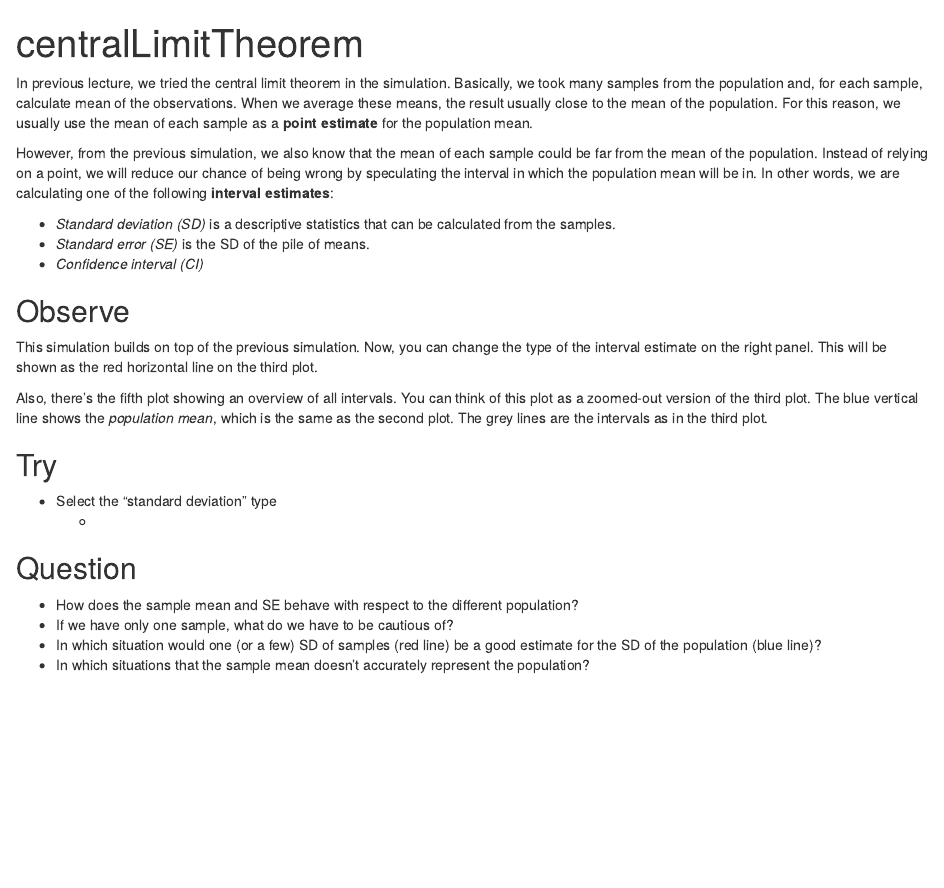
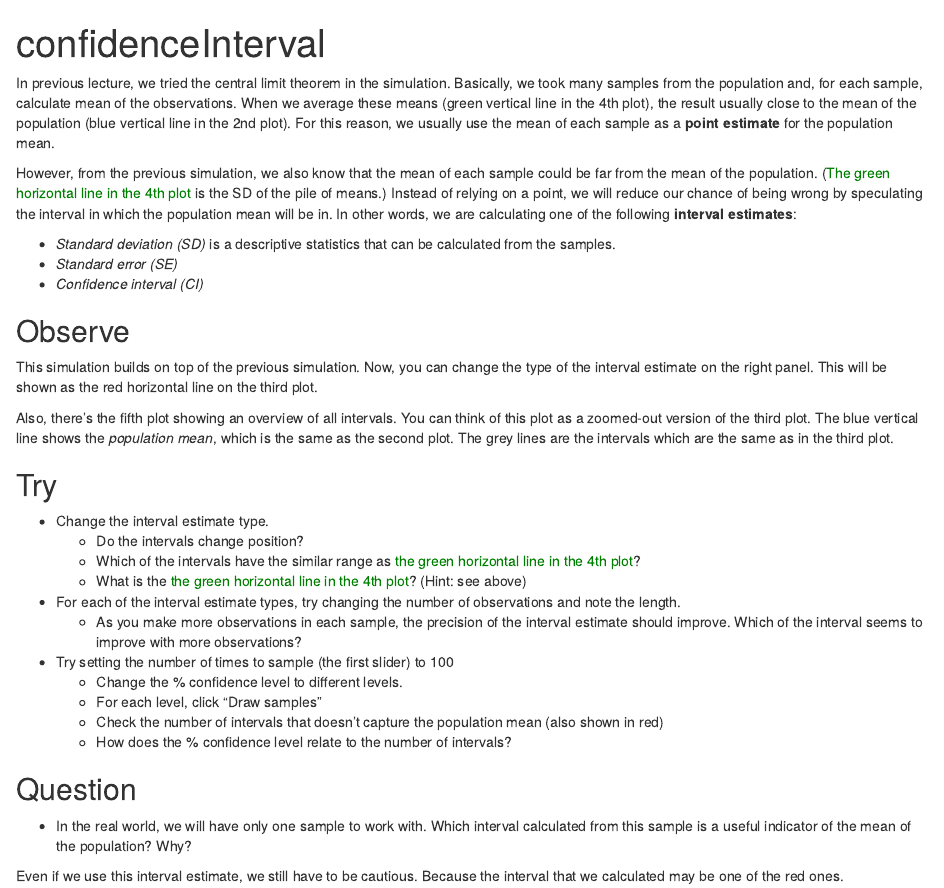
Before and after one commit to chatchavan/StatisticsLecture, an R Markdown document (Instructions/confidenceInterval.Rmd): the page in a window 1100 px wide, from its top. Rendered offline with R 4.5, knitr and Pandoc, with nearby package versions.

Commit message:
Cosmetics and question prompts

````diff
--- a/Instructions/confidenceInterval.Rmd
+++ b/Instructions/confidenceInterval.Rmd
@@ -1,32 +1,44 @@
 ---
-title: "centralLimitTheorem"
+title: "confidenceInterval"
 output: html_document
 ---
 
 ```{r setup, include=FALSE}
 knitr::opts_chunk$set(echo = TRUE)
 ```
-In previous lecture, we tried the central limit theorem in the simulation. Basically, we took many samples from the population and, for each sample, calculate mean of the observations. When we average these means, the result usually close to the mean of the population. For this reason, we usually use the mean of each sample as a **point estimate** for the population mean.
+In previous lecture, we tried the central limit theorem in the simulation. Basically, we took many samples from the population and, for each sample, calculate mean of the observations. When we average these means (green vertical line in the 4th plot), the result usually close to the mean of the population (blue vertical line in the 2nd plot). For this reason, we usually use the mean of each sample as a **point estimate** for the population mean.
 
-However, from the previous simulation, we also know that the mean of each sample could be far from the mean of the population. Instead of relying on a point, we will reduce our chance of being wrong by speculating the interval in which the population mean will be in. In other words, we are calculating  one of the following **interval estimates**:
+However, from the previous simulation, we also know that the mean of each sample could be far from the mean of the population. (<span style="color:green">The green horizontal line in the 4th plot</span> is the SD of the pile of means.) Instead of relying on a point, we will reduce our chance of being wrong by speculating the interval in which the population mean will be in. In other words, we are calculating  one of the following **interval estimates**:
 
 * *Standard deviation (SD)* is a descriptive statistics that can be calculated from the samples.
-* *Standard error (SE)* is the SD of the pile of means.
+* *Standard error (SE)*
 * *Confidence interval (CI)*
 
 
 ## Observe
 This simulation builds on top of the previous simulation. Now, you can change the type of the interval estimate on the right panel. This will be shown as the red horizontal line on the third plot.
 
-Also, there's the fifth plot showing an overview of all intervals. You can think of this plot as a zoomed-out version of the third plot. The blue vertical line shows the *population mean*, which is the same as the second plot. The grey lines are the intervals as in the third plot.
+Also, there's the fifth plot showing an overview of all intervals. You can think of this plot as a zoomed-out version of the third plot. The blue vertical line shows the *population mean*, which is the same as the second plot. The grey lines are the intervals which are the same as in the third plot.
 
 ## Try
 
-* Select the "standard deviation" type
-   *
+* Change the interval estimate type.
+   * Do the intervals change position?
+   * Which of the intervals have the similar range as <span style="color:green">the green horizontal line in the 4th plot</span>?
+   * What is the <span style="color:green">the green horizontal line in the 4th plot</span>? (Hint: see above)
+
+* For each of the interval estimate types, try changing the number of observations and note the length.
+   * As you make more observations in each sample, the precision of the interval estimate should improve. Which of the interval seems to improve with more observations?
+
+
+* Try setting the number of times to sample (the first slider) to 100
+   * Change the % confidence level to different levels.
+   * For each level, click "Draw samples"
+   * Check the number of intervals that doesn't capture the population mean (also shown in red)
+   * How does the % confidence level relate to the number of intervals?
 
 ## Question
-* How does the sample mean and SE behave with respect to the different population?
-* If we have only one sample, what do we have to be cautious of?
-* In which situation would one (or a few) SD of samples (red line) be a good estimate for the SD of the population (blue line)?
-* In which situations that the sample mean doesn't accurately represent the population?
+
+* In the real world, we will have only one sample to work with. Which interval calculated from this sample is a useful indicator of the mean of the population? Why?
+
+Even if we use this interval estimate, we still have to be cautious. Because the interval that we calculated may be one of the red ones.
````
Also changed, not shown: apps/03_confidenceInterval/app.R (+6 -5 lines).
